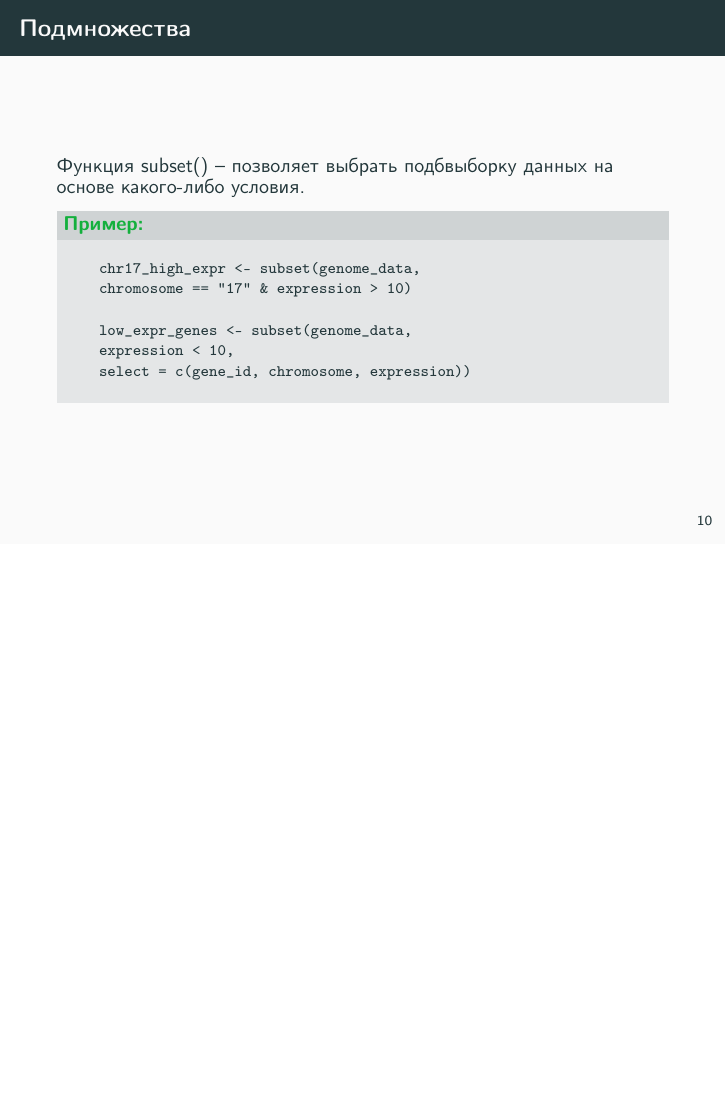
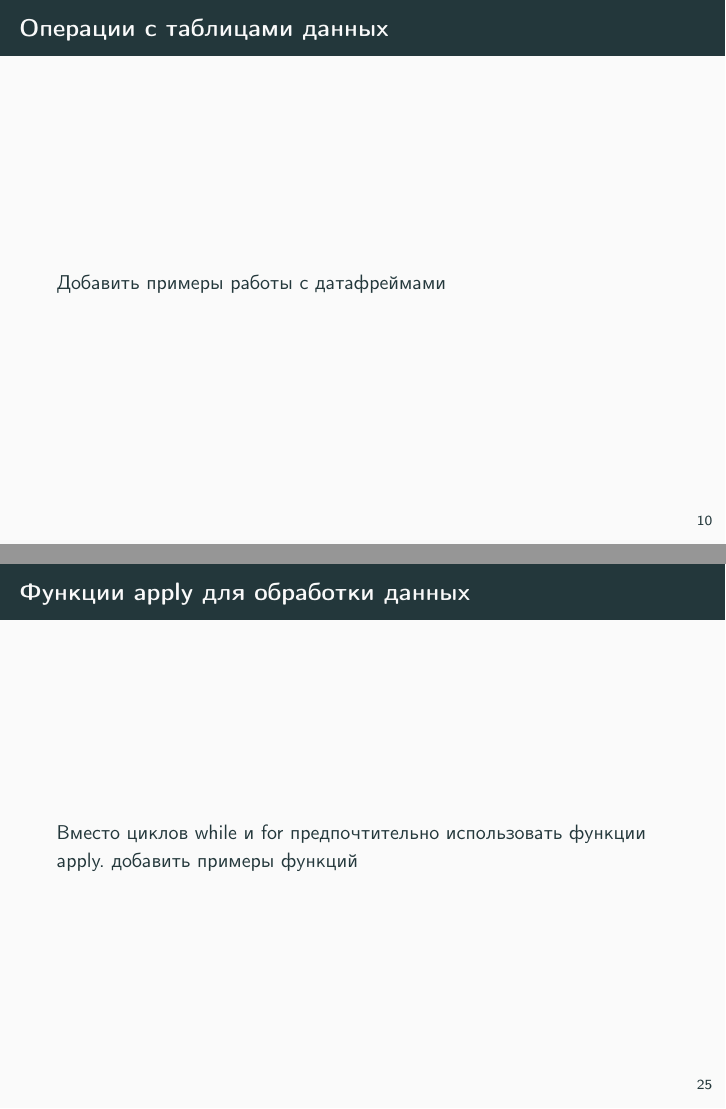
Before and after one commit to alexa-mint/r-lang, LaTeX slides (theme/demo/demo.tex): page 11 of 24 before the commit and pages 11 and 26 of 26 after it, the two joined at a grey line, the shorter picture padded with empty space. Compiled offline with pdfLaTeX.

Commit message:
update presentation

```diff
--- a/theme/demo/demo.tex
+++ b/theme/demo/demo.tex
@@ -171,6 +171,15 @@
 				print(genome_data[genome_data$chromosome == "17", "gene_id"])
 			\end{verbatim}
 		\end{exampleblock}
+	\end{frame}
+
+
+	\begin{frame}
+
+
+		\frametitle{Операции с таблицами данных}
+
+		Добавить примеры работы с датафреймами
 	\end{frame}
 
 	\begin{frame}[fragile]
@@ -463,5 +474,11 @@
 		тоже выведет строку Hello World 5 раз.
 	\end{frame}
 
+    \begin{frame}
+	    \frametitle{Функции apply для обработки данных}
+	Вместо циклов while и for предпочтительно использовать функции apply.
+	добавить примеры функций
+    \end{frame}
+
 
 \end{document}
```
Also changed, not shown: main_presentation.pdf, theme/demo/demo.pdf, theme/demo/demo.tex (2 more changed lines), 4 other files.
